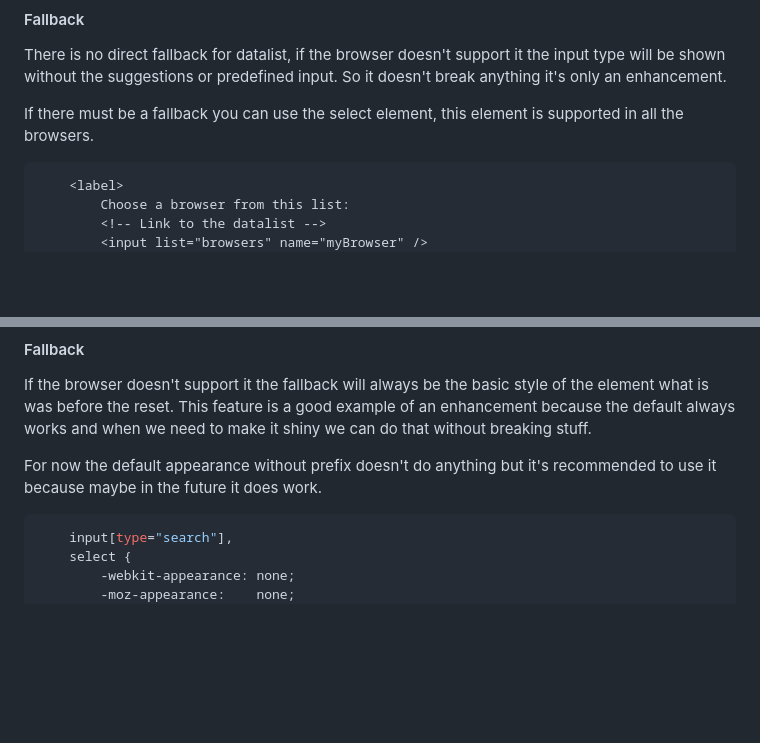
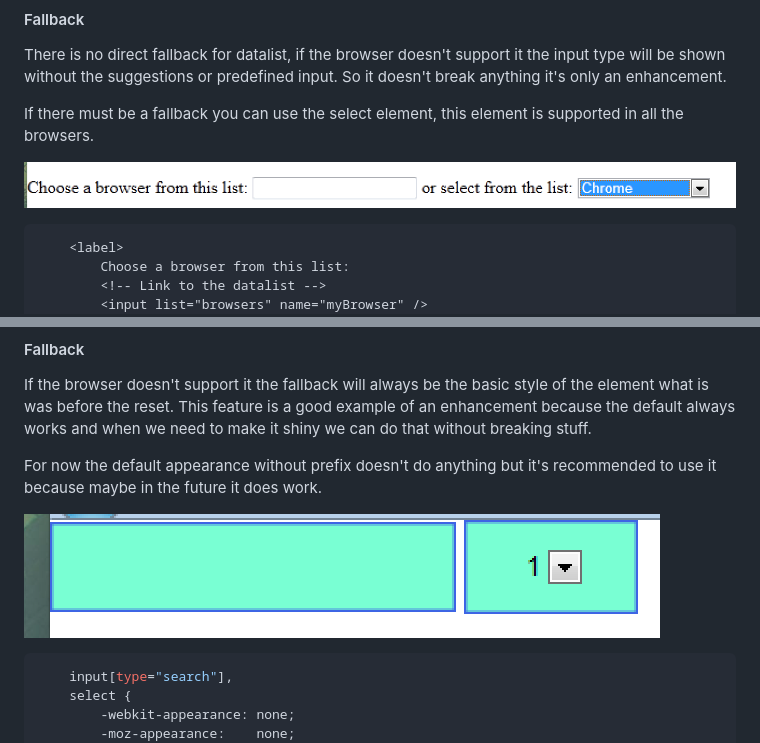
Before and after one commit to TimoVerkroost/minor-browser-technologies, a Markdown page: 2.1-assignment-feature-detection/README.md, 2 parts joined by grey strips. Drawn GitHub-style; pictures changed too: 2.1-assignment-feature-detection/images/appearance-ie9.png (added), 2.1-assignment-feature-detection/images/datalist-ie9.png (added); blank space fills up the shorter version.

Commit message:
Add IE9 images

````diff
--- a/2.1-assignment-feature-detection/README.md
+++ b/2.1-assignment-feature-detection/README.md
@@ -46,6 +46,8 @@ The datalist element contains a number of predefined options that can be used in
 There is no direct fallback for datalist, if the browser doesn't support it the input type will be shown without the suggestions or predefined input. So it doesn't break anything it's only an enhancement.
 
 If there must be a fallback you can use the select element, this element is supported in all the browsers.
+
+![Datalist IE9](https://github.com/TimoVerkroost/minor-browser-technologies/blob/master/2.1-assignment-feature-detection/images/datalist-ie9.png "Datalist IE9")
 
 ```html
     <label>
@@ -113,6 +115,8 @@ If the browser doesn't support it the fallback will always be the basic style of
 
 For now the default appearance without prefix doesn't do anything but it's recommended to use it because maybe in the future it does work.
 
+![Appearance IE9](https://github.com/TimoVerkroost/minor-browser-technologies/blob/master/2.1-assignment-feature-detection/images/appearance-ie9.png "Appearance IE9")
+
 ```css
     input[type="search"],
     select {
````
Also changed, not shown: 1 other file.
